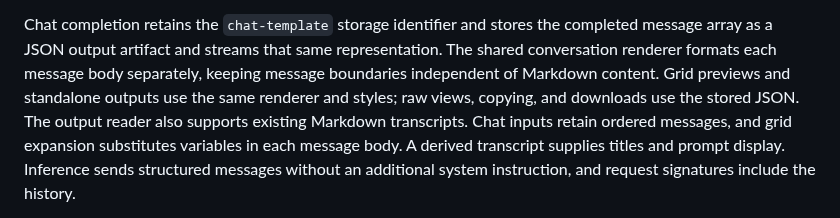
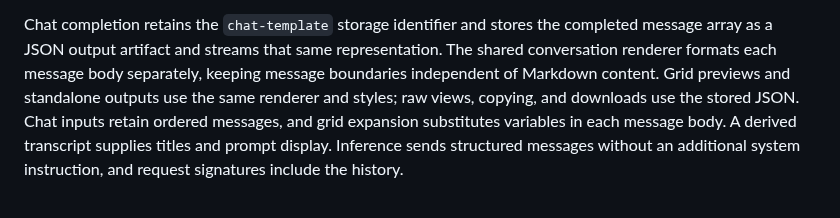
Before and after one commit to klntsky/slopgrid, a Markdown page: ARCHITECTURE.md, the part around the change. Rendered like a GitHub page.

Commit message:
Remove obsolete Markdown chat artifact compatibility claim

```diff
--- a/ARCHITECTURE.md
+++ b/ARCHITECTURE.md
@@ -200,7 +200,7 @@ message array as a JSON output artifact and streams that same representation.
 The shared conversation renderer formats each message body separately, keeping
 message boundaries independent of Markdown content. Grid previews and standalone
 outputs use the same renderer and styles; raw views, copying, and downloads use
-the stored JSON. The output reader also supports existing Markdown transcripts.
+the stored JSON.
 Chat inputs retain ordered messages, and grid expansion substitutes
 variables in each message body. A derived transcript supplies titles and prompt
 display. Inference sends structured messages without an additional system
```
